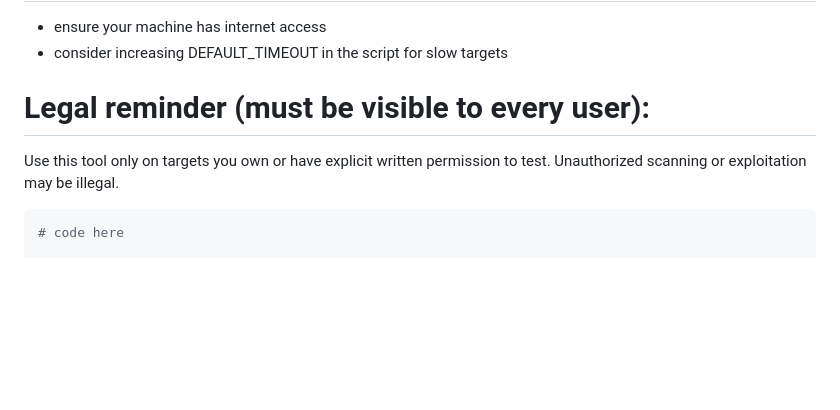
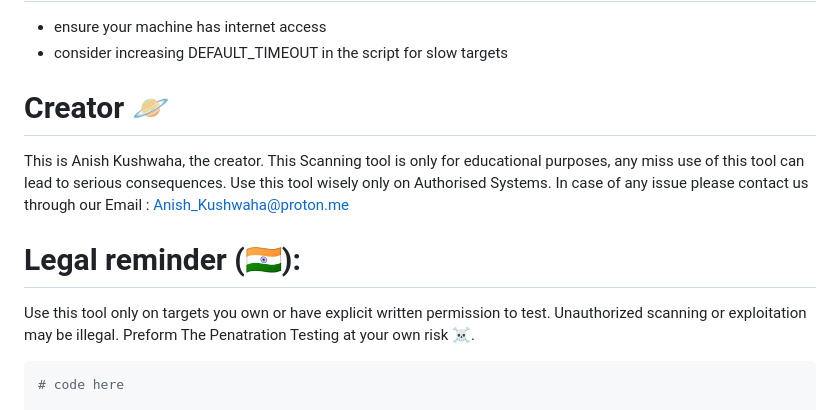
Before and after one commit to Anish-Kushwaha/Scanner-v3.2, a Markdown page: README.md, the part around the change. Drawn GitHub-style; blank space fills up the shorter version.

Commit message:
Update README with creator and legal usage info
Added creator information and legal reminders regarding tool usage.

````diff
--- a/README.md
+++ b/README.md
@@ -9,9 +9,15 @@ pip install -r requirements.txt
  - ensure your machine has internet access
  - consider increasing DEFAULT_TIMEOUT in the script for slow targets
 
-# Legal reminder (must be visible to every user):
+# Creator 🪐
+ This is Anish Kushwaha, the creator. This Scanning tool is only for educational purposes, any miss use of this tool can lead to serious consequences. Use this tool wisely only on Authorised Systems.
+ In case of any issue please contact us through our Email : Anish_Kushwaha@proton.me
+
+
+# Legal reminder (🇮🇳):
  Use this tool only on targets you own or have explicit written permission to test.
  Unauthorized scanning or exploitation may be illegal.
+ Preform The Penatration Testing at your own risk ☠️.
 
 
 ```bash
````
